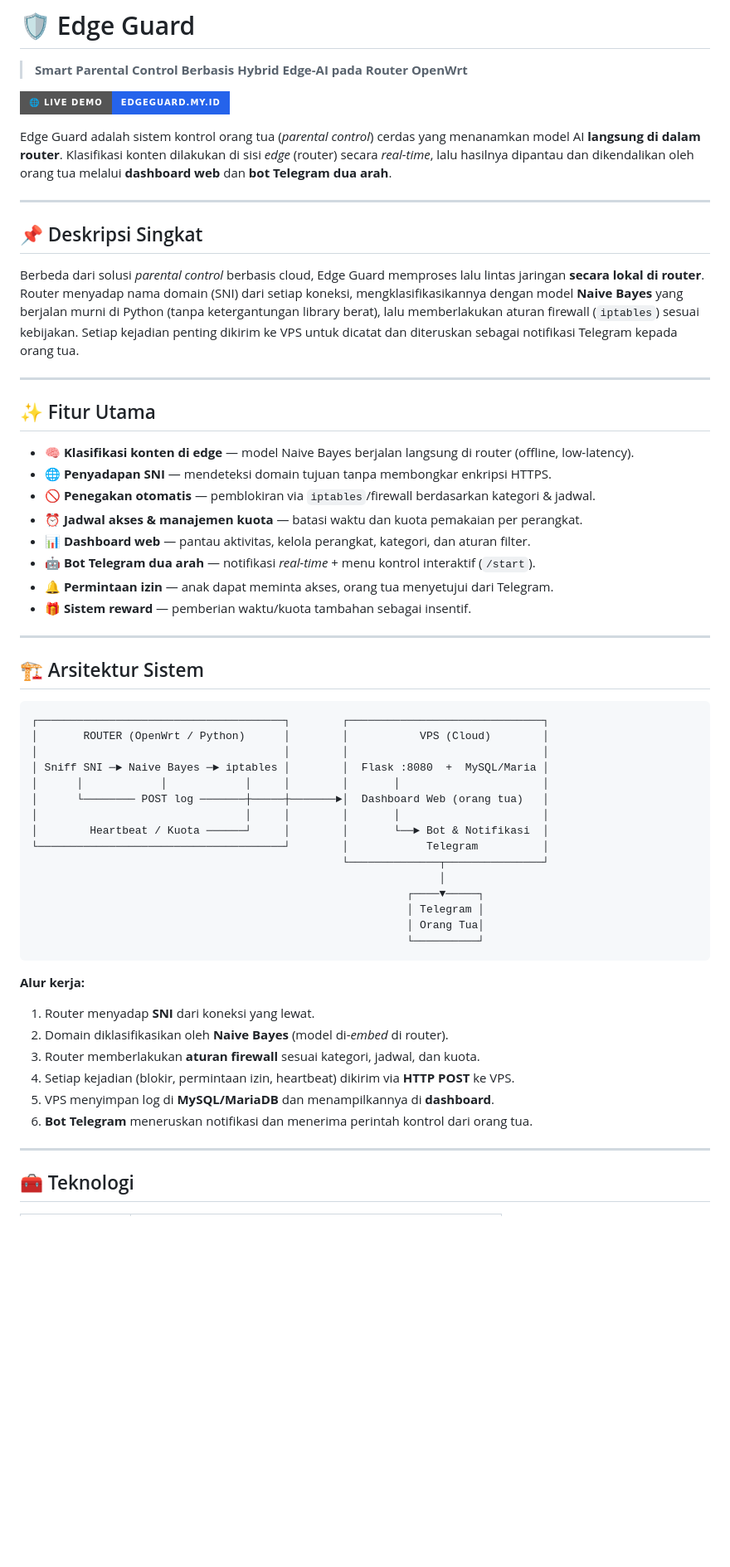
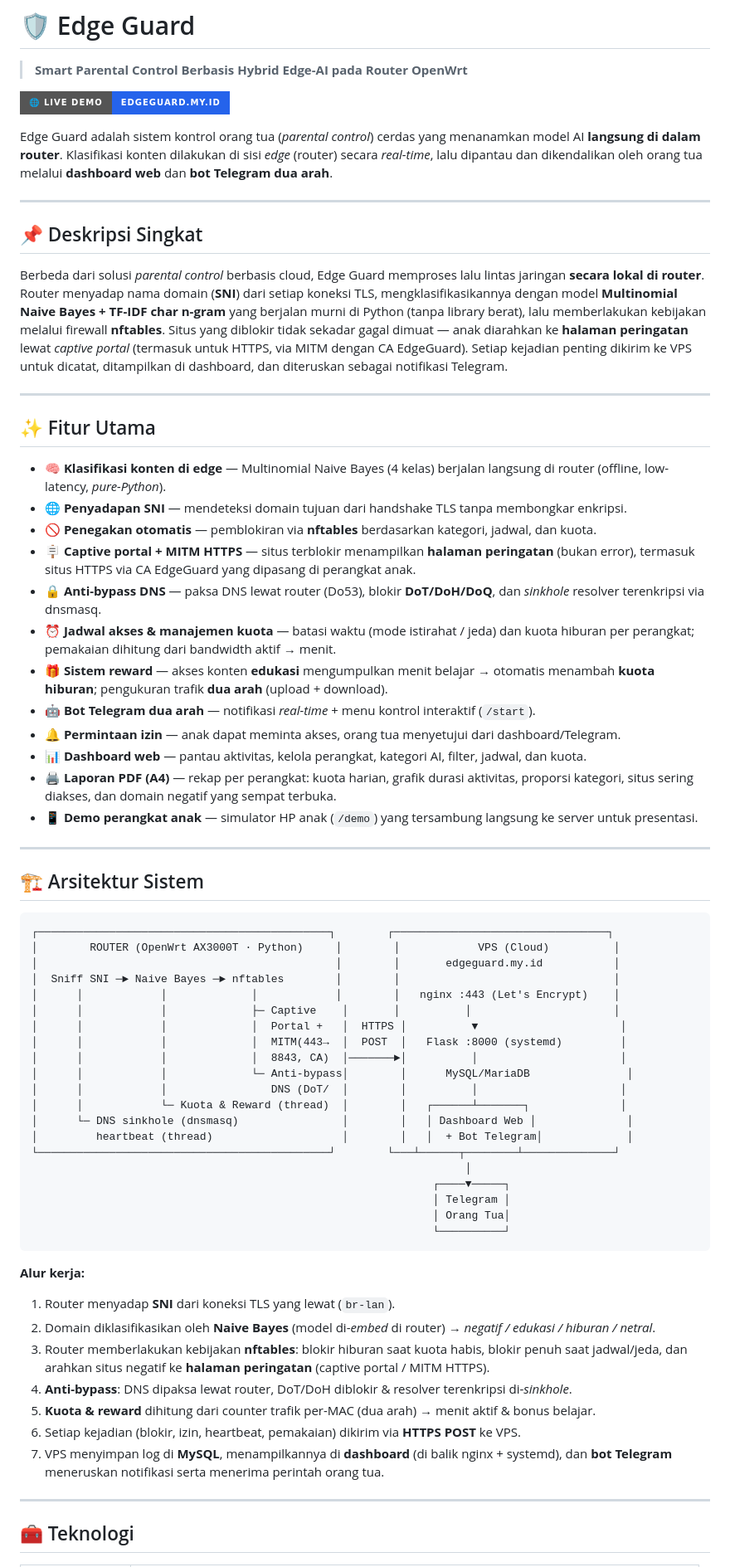
Before and after one commit to SofyanTauridOdeMadi/EdgeGuard, a Markdown page: README.md, the part around one of its changes. Shown at 83% size. GitHub-like rendering; badges without logos; blank space fills up the shorter version.

````diff
--- a/README.md
+++ b/README.md
@@ -6,62 +6,74 @@
 
 Edge Guard adalah sistem kontrol orang tua (*parental control*) cerdas yang menanamkan
 model AI **langsung di dalam router**. Klasifikasi konten dilakukan di sisi *edge*
-(router) secara *real-time*, lalu hasilnya dipantau dan dikendalikan oleh orang tua
-melalui **dashboard web** dan **bot Telegram dua arah**.
+(router) secara *real-time*, lalu dipantau dan dikendalikan oleh orang tua melalui
+**dashboard web** dan **bot Telegram dua arah**.
 
 ---
 
 ## 📌 Deskripsi Singkat
 
 Berbeda dari solusi *parental control* berbasis cloud, Edge Guard memproses lalu lintas
-jaringan **secara lokal di router**. Router menyadap nama domain (SNI) dari setiap koneksi,
-mengklasifikasikannya dengan model **Naive Bayes** yang berjalan murni di Python (tanpa
-ketergantungan library berat), lalu memberlakukan aturan firewall (`iptables`) sesuai
-kebijakan. Setiap kejadian penting dikirim ke VPS untuk dicatat dan diteruskan sebagai
-notifikasi Telegram kepada orang tua.
+jaringan **secara lokal di router**. Router menyadap nama domain (**SNI**) dari setiap
+koneksi TLS, mengklasifikasikannya dengan model **Multinomial Naive Bayes + TF-IDF char
+n-gram** yang berjalan murni di Python (tanpa library berat), lalu memberlakukan kebijakan
+melalui firewall **nftables**. Situs yang diblokir tidak sekadar gagal dimuat — anak
+diarahkan ke **halaman peringatan** lewat *captive portal* (termasuk untuk HTTPS, via
+MITM dengan CA EdgeGuard). Setiap kejadian penting dikirim ke VPS untuk dicatat, ditampilkan
+di dashboard, dan diteruskan sebagai notifikasi Telegram.
 
 ---
 
 ## ✨ Fitur Utama
 
-- 🧠 **Klasifikasi konten di edge** — model Naive Bayes berjalan langsung di router (offline, low-latency).
-- 🌐 **Penyadapan SNI** — mendeteksi domain tujuan tanpa membongkar enkripsi HTTPS.
-- 🚫 **Penegakan otomatis** — pemblokiran via `iptables`/firewall berdasarkan kategori & jadwal.
-- ⏰ **Jadwal akses & manajemen kuota** — batasi waktu dan kuota pemakaian per perangkat.
-- 📊 **Dashboard web** — pantau aktivitas, kelola perangkat, kategori, dan aturan filter.
+- 🧠 **Klasifikasi konten di edge** — Multinomial Naive Bayes (4 kelas) berjalan langsung di router (offline, low-latency, *pure-Python*).
+- 🌐 **Penyadapan SNI** — mendeteksi domain tujuan dari handshake TLS tanpa membongkar enkripsi.
+- 🚫 **Penegakan otomatis** — pemblokiran via **nftables** berdasarkan kategori, jadwal, dan kuota.
+- 🪧 **Captive portal + MITM HTTPS** — situs terblokir menampilkan **halaman peringatan** (bukan error), termasuk situs HTTPS via CA EdgeGuard yang dipasang di perangkat anak.
+- 🔒 **Anti-bypass DNS** — paksa DNS lewat router (Do53), blokir **DoT/DoH/DoQ**, dan *sinkhole* resolver terenkripsi via dnsmasq.
+- ⏰ **Jadwal akses & manajemen kuota** — batasi waktu (mode istirahat / jeda) dan kuota hiburan per perangkat; pemakaian dihitung dari bandwidth aktif → menit.
+- 🎁 **Sistem reward** — akses konten **edukasi** mengumpulkan menit belajar → otomatis menambah **kuota hiburan**; pengukuran trafik **dua arah** (upload + download).
 - 🤖 **Bot Telegram dua arah** — notifikasi *real-time* + menu kontrol interaktif (`/start`).
-- 🔔 **Permintaan izin** — anak dapat meminta akses, orang tua menyetujui dari Telegram.
-- 🎁 **Sistem reward** — pemberian waktu/kuota tambahan sebagai insentif.
+- 🔔 **Permintaan izin** — anak dapat meminta akses, orang tua menyetujui dari dashboard/Telegram.
+- 📊 **Dashboard web** — pantau aktivitas, kelola perangkat, kategori AI, filter, jadwal, dan kuota.
+- 🖨️ **Laporan PDF (A4)** — rekap per perangkat: kuota harian, grafik durasi aktivitas, proporsi kategori, situs sering diakses, dan domain negatif yang sempat terbuka.
+- 📱 **Demo perangkat anak** — simulator HP anak (`/demo`) yang tersambung langsung ke server untuk presentasi.
 
 ---
 
 ## 🏗️ Arsitektur Sistem
 
 ```
-┌──────────────────────────────────────┐        ┌──────────────────────────────┐
-│       ROUTER (OpenWrt / Python)      │        │           VPS (Cloud)        │
-│                                      │        │                              │
-│ Sniff SNI ─► Naive Bayes ─► iptables │        │  Flask :8080  +  MySQL/Maria │
-│      │            │            │     │        │       │                      │
-│      └──────── POST log ───────┼─────┼───────►│  Dashboard Web (orang tua)   │
-│                                │     │        │       │                      │
-│        Heartbeat / Kuota ──────┘     │        │       └──► Bot & Notifikasi  │
-└──────────────────────────────────────┘        │            Telegram          │
-                                                └──────────────┬───────────────┘
-                                                               │
-                                                          ┌────▼─────┐
-                                                          │ Telegram │
-                                                          │ Orang Tua│
-                                                          └──────────┘
+┌─────────────────────────────────────────────┐        ┌─────────────────────────────────┐
+│        ROUTER (OpenWrt AX3000T · Python)     │        │            VPS (Cloud)          │
+│                                              │        │       edgeguard.my.id           │
+│  Sniff SNI ─► Naive Bayes ─► nftables        │        │                                 │
+│      │            │             │            │        │   nginx :443 (Let's Encrypt)    │
+│      │            │             ├─ Captive    │       │          │                      │
+│      │            │             │  Portal +   │  HTTPS │          ▼                      │
+│      │            │             │  MITM(443→  │  POST  │   Flask :8000 (systemd)         │
+│      │            │             │  8843, CA)  │───────►│          │                      │
+│      │            │             └─ Anti-bypass│        │      MySQL/MariaDB               │
+│      │            │                DNS (DoT/  │        │          │                      │
+│      │            └─ Kuota & Reward (thread)  │        │   ┌──────┴───────┐              │
+│      └─ DNS sinkhole (dnsmasq)                │        │   │ Dashboard Web │              │
+│         heartbeat (thread)                    │        │   │  + Bot Telegram│             │
+└─────────────────────────────────────────────┘        └───┴──────┬────────┴──────────────┘
+                                                                   │
+                                                              ┌────▼─────┐
+                                                              │ Telegram │
+                                                              │ Orang Tua│
+                                                              └──────────┘
 ```
 
 **Alur kerja:**
-1. Router menyadap **SNI** dari koneksi yang lewat.
-2. Domain diklasifikasikan oleh **Naive Bayes** (model di-*embed* di router).
-3. Router memberlakukan **aturan firewall** sesuai kategori, jadwal, dan kuota.
-4. Setiap kejadian (blokir, permintaan izin, heartbeat) dikirim via **HTTP POST** ke VPS.
-5. VPS menyimpan log di **MySQL/MariaDB** dan menampilkannya di **dashboard**.
-6. **Bot Telegram** meneruskan notifikasi dan menerima perintah kontrol dari orang tua.
+1. Router menyadap **SNI** dari koneksi TLS yang lewat (`br-lan`).
+2. Domain diklasifikasikan oleh **Naive Bayes** (model di-*embed* di router) → *negatif / edukasi / hiburan / netral*.
+3. Router memberlakukan kebijakan **nftables**: blokir hiburan saat kuota habis, blokir penuh saat jadwal/jeda, dan arahkan situs negatif ke **halaman peringatan** (captive portal / MITM HTTPS).
+4. **Anti-bypass**: DNS dipaksa lewat router, DoT/DoH diblokir & resolver terenkripsi di-*sinkhole*.
+5. **Kuota & reward** dihitung dari counter trafik per-MAC (dua arah) → menit aktif & bonus belajar.
+6. Setiap kejadian (blokir, izin, heartbeat, pemakaian) dikirim via **HTTPS POST** ke VPS.
+7. VPS menyimpan log di **MySQL**, menampilkannya di **dashboard** (di balik nginx + systemd), dan **bot Telegram** meneruskan notifikasi serta menerima perintah orang tua.
 
 ---
 
````
Also changed, not shown: other parts of README.md (+63 -40 lines).
